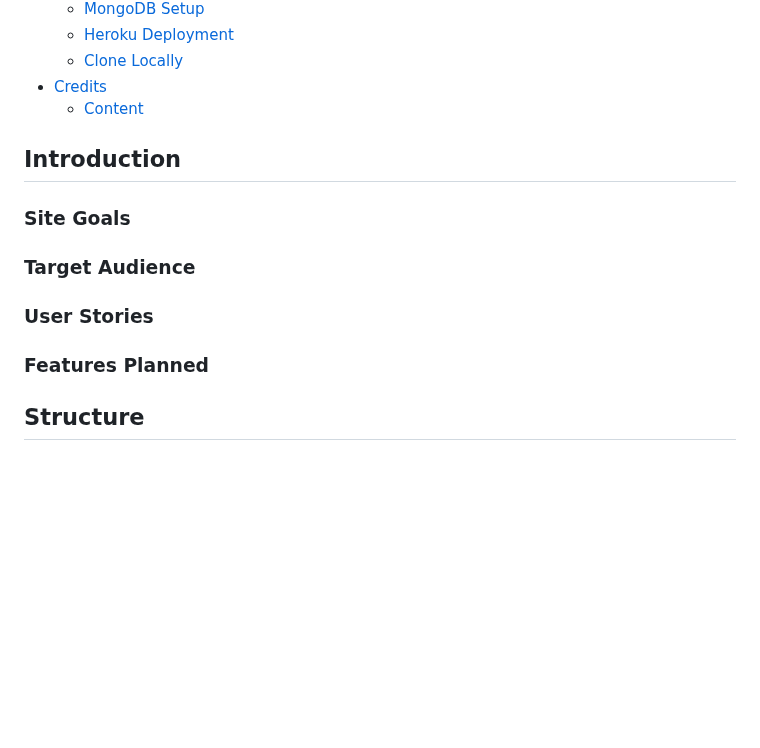
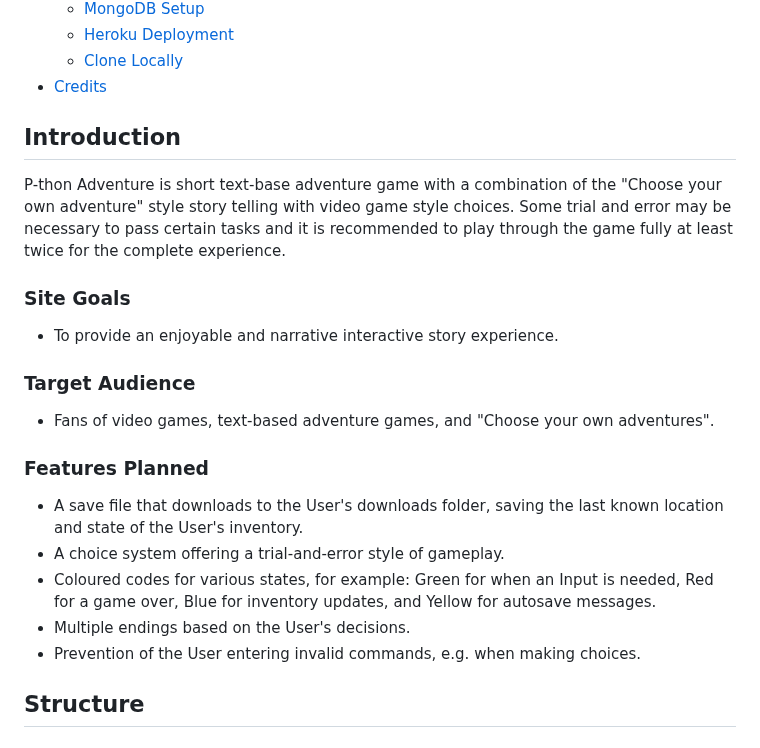
Before and after one commit to Bowtie7114/pthon_adventure, a Markdown page: README.md, the part around the change. Rendered like a GitHub page; blank space fills up the shorter version.

Commit message:
Update Introduction section of README

```diff
--- a/README.md
+++ b/README.md
@@ -21,19 +21,27 @@
     * [Heroku Deployment](#Heroku-Deployment)
     * [Clone Locally](Clone-Locally)
 * [Credits](#Credits)
-  * [Content](#Content)
+
 
 
 ## Introduction
+P-thon Adventure is short text-base adventure game with a combination of the "Choose your own adventure" style story telling with video game
+style choices. Some trial and error may be necessary to pass certain tasks and it is recommended to play through the game fully at least twice
+for the complete experience.
 
 ### Site Goals
+- To provide an enjoyable and narrative interactive story experience.
 
 ### Target Audience
-
-### User Stories
-
+- Fans of video games, text-based adventure games, and "Choose your own adventures".
 
 ### Features Planned
+- A save file that downloads to the User's downloads folder, saving the last known location and state of the User's inventory.
+- A choice system offering a trial-and-error style of gameplay.
+- Coloured codes for various states, for example: Green for when an Input is needed, Red for a game over, Blue for inventory updates, and Yellow for
+autosave messages.
+- Multiple endings based on the User's decisions.
+- Prevention of the User entering invalid commands, e.g. when making choices.
 
 ## Structure
 ### Features
```
